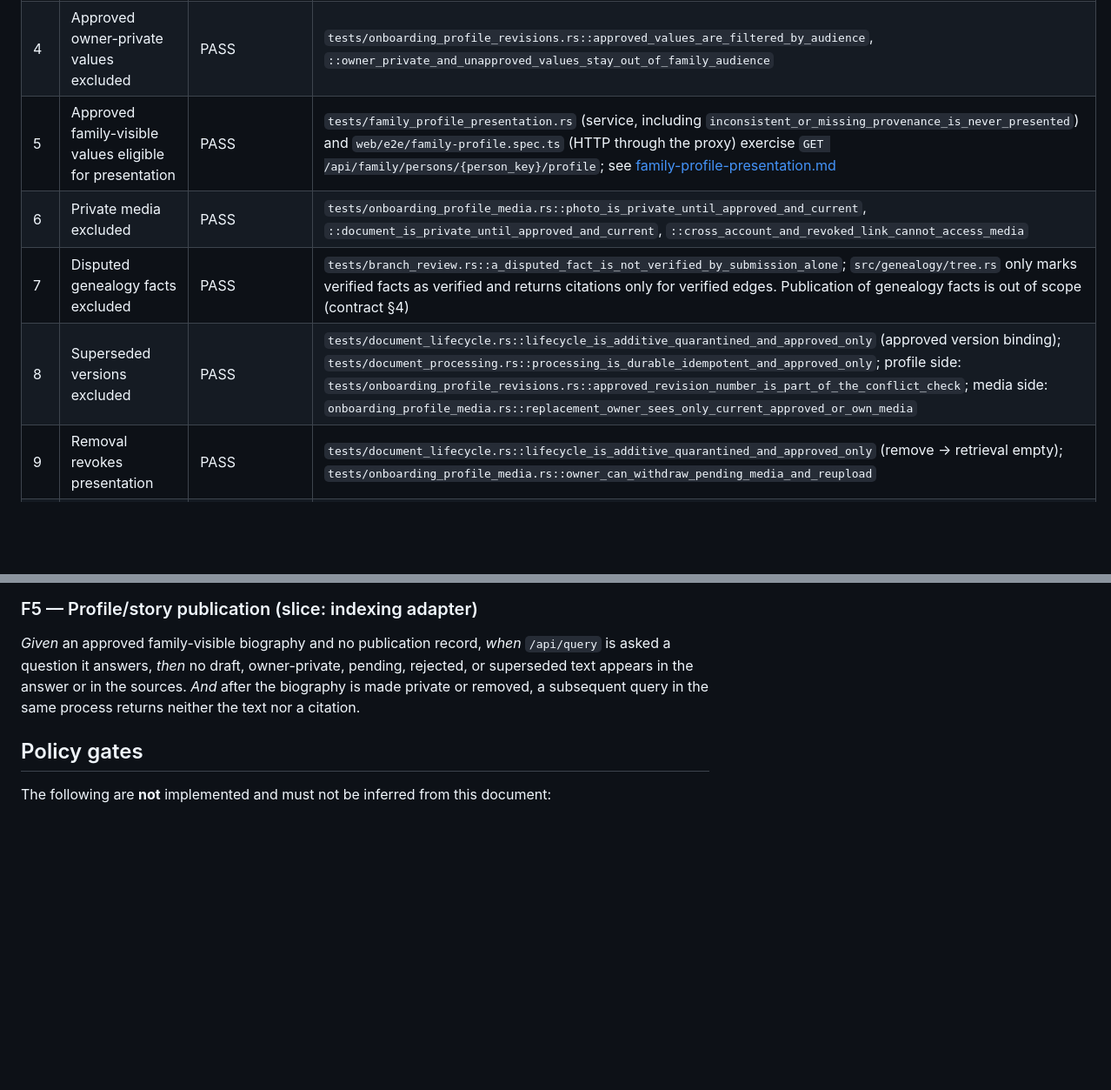
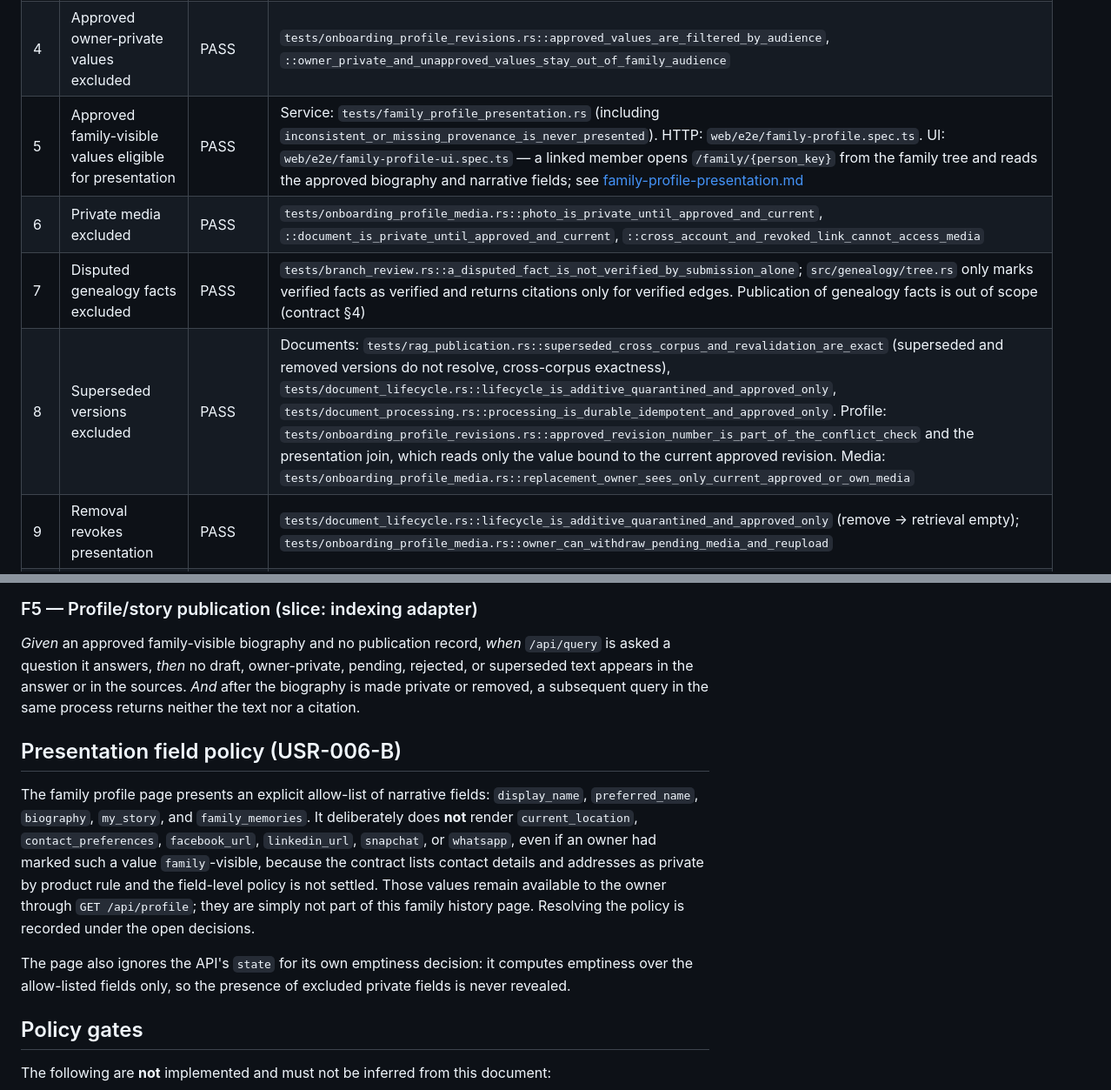
Before and after one commit to imhttran/tran, a Markdown page: docs/guides/family-publication-acceptance.md, 2 parts joined by grey strips. Shown at 87% size. Rendered like a GitHub page; blank space fills up the shorter version.

```diff
--- a/docs/guides/family-publication-acceptance.md
+++ b/docs/guides/family-publication-acceptance.md
@@ -44,10 +44,10 @@ not evidence for a PASS row — only an executed `make web-e2e` run is.
 | 2 | Pending revisions excluded | PASS | `tests/onboarding_profile_revisions.rs::draft_and_submission_keep_the_approved_value_until_independent_approval`; `pending_content_never_reaches_family_or_rag` |
 | 3 | Rejected revisions excluded | PASS | `tests/onboarding_profile_revisions.rs::rejection_and_needs_changes_leave_the_approved_value_unchanged`; `pending_content_never_reaches_family_or_rag` |
 | 4 | Approved owner-private values excluded | PASS | `tests/onboarding_profile_revisions.rs::approved_values_are_filtered_by_audience`, `::owner_private_and_unapproved_values_stay_out_of_family_audience` |
-| 5 | Approved family-visible values eligible for presentation | PASS | `tests/family_profile_presentation.rs` (service, including `inconsistent_or_missing_provenance_is_never_presented`) and `web/e2e/family-profile.spec.ts` (HTTP through the proxy) exercise `GET /api/family/persons/{person_key}/profile`; see [family-profile-presentation.md](family-profile-presentation.md) |
+| 5 | Approved family-visible values eligible for presentation | PASS | Service: `tests/family_profile_presentation.rs` (including `inconsistent_or_missing_provenance_is_never_presented`). HTTP: `web/e2e/family-profile.spec.ts`. UI: `web/e2e/family-profile-ui.spec.ts` — a linked member opens `/family/{person_key}` from the family tree and reads the approved biography and narrative fields; see [family-profile-presentation.md](family-profile-presentation.md) |
 | 6 | Private media excluded | PASS | `tests/onboarding_profile_media.rs::photo_is_private_until_approved_and_current`, `::document_is_private_until_approved_and_current`, `::cross_account_and_revoked_link_cannot_access_media` |
 | 7 | Disputed genealogy facts excluded | PASS | `tests/branch_review.rs::a_disputed_fact_is_not_verified_by_submission_alone`; `src/genealogy/tree.rs` only marks verified facts as verified and returns citations only for verified edges. Publication of genealogy facts is out of scope (contract §4) |
-| 8 | Superseded versions excluded | PASS | `tests/document_lifecycle.rs::lifecycle_is_additive_quarantined_and_approved_only` (approved version binding); `tests/document_processing.rs::processing_is_durable_idempotent_and_approved_only`; profile side: `tests/onboarding_profile_revisions.rs::approved_revision_number_is_part_of_the_conflict_check`; media side: `onboarding_profile_media.rs::replacement_owner_sees_only_current_approved_or_own_media` |
+| 8 | Superseded versions excluded | PASS | Documents: `tests/rag_publication.rs::superseded_cross_corpus_and_revalidation_are_exact` (superseded and removed versions do not resolve, cross-corpus exactness), `tests/document_lifecycle.rs::lifecycle_is_additive_quarantined_and_approved_only`, `tests/document_processing.rs::processing_is_durable_idempotent_and_approved_only`. Profile: `tests/onboarding_profile_revisions.rs::approved_revision_number_is_part_of_the_conflict_check` and the presentation join, which reads only the value bound to the current approved revision. Media: `tests/onboarding_profile_media.rs::replacement_owner_sees_only_current_approved_or_own_media` |
 | 9 | Removal revokes presentation | PASS | `tests/document_lifecycle.rs::lifecycle_is_additive_quarantined_and_approved_only` (remove → retrieval empty); `tests/onboarding_profile_media.rs::owner_can_withdraw_pending_media_and_reupload` |
 | 10 | Visibility changes revoke publication | PARTIAL | Documents PASS: `tests/document_lifecycle.rs::lifecycle_is_additive_quarantined_and_approved_only` (scope change resets to pending review). Profile values: a change requires a new approved revision, so the previous value stays presentable until that commits — decision A in the contract; specified as test F2 below |
 | 11 | Account/person removal prevents unauthorized visibility | PASS | `tests/onboarding_profile_media.rs::cross_account_and_revoked_link_cannot_access_media`; `tests/onboarding_profile_submission.rs::revoked_link_blocks_further_owner_writes`; `tests/branch_review.rs::linked_owner_and_replaced_account_cannot_use_a_grant` |
@@ -120,6 +120,22 @@ pending, rejected, or superseded text appears in the answer or in the sources.
 *And* after the biography is made private or removed, a subsequent query in the
 same process returns neither the text nor a citation.
 
+## Presentation field policy (USR-006-B)
+
+The family profile page presents an explicit allow-list of narrative fields:
+`display_name`, `preferred_name`, `biography`, `my_story`, and
+`family_memories`. It deliberately does **not** render `current_location`,
+`contact_preferences`, `facebook_url`, `linkedin_url`, `snapchat`, or
+`whatsapp`, even if an owner had marked such a value `family`-visible, because
+the contract lists contact details and addresses as private by product rule and
+the field-level policy is not settled. Those values remain available to the
+owner through `GET /api/profile`; they are simply not part of this family
+history page. Resolving the policy is recorded under the open decisions.
+
+The page also ignores the API's `state` for its own emptiness decision: it
+computes emptiness over the allow-listed fields only, so the presence of
+excluded private fields is never revealed.
+
 ## Policy gates
 
 The following are **not** implemented and must not be inferred from this
```
Also changed, not shown: other parts of docs/guides/family-publication-acceptance.md (+3 -3 lines), docs/guides/family-profile-presentation.md (+27 -0 lines).
